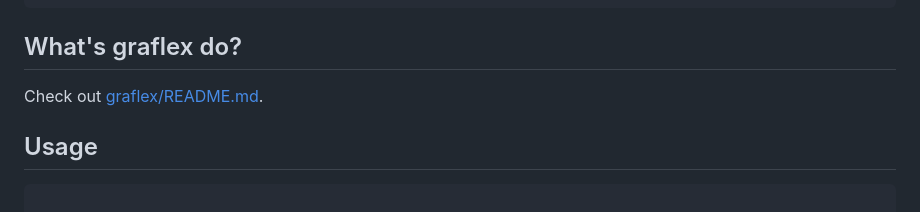
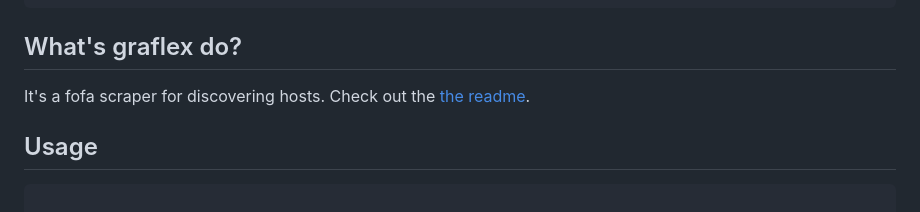
Before and after one commit to kristopolous/free-ollama, a Markdown page: README.md, the part around the change. GitHub-like rendering.

Commit message:
Update graflex description in README
Clarify the purpose of graflex and update README link.

```diff
--- a/README.md
+++ b/README.md
@@ -105,7 +105,7 @@ free-ollama qwen3:latest {0..10} qwen2:1.5 {0..5}
 
 ## What's graflex do?
 
-Check out [graflex/README.md](graflex/README.md).
+It's a fofa scraper for discovering hosts. Check out the [the readme](graflex).
 
 ## Usage
 
```
